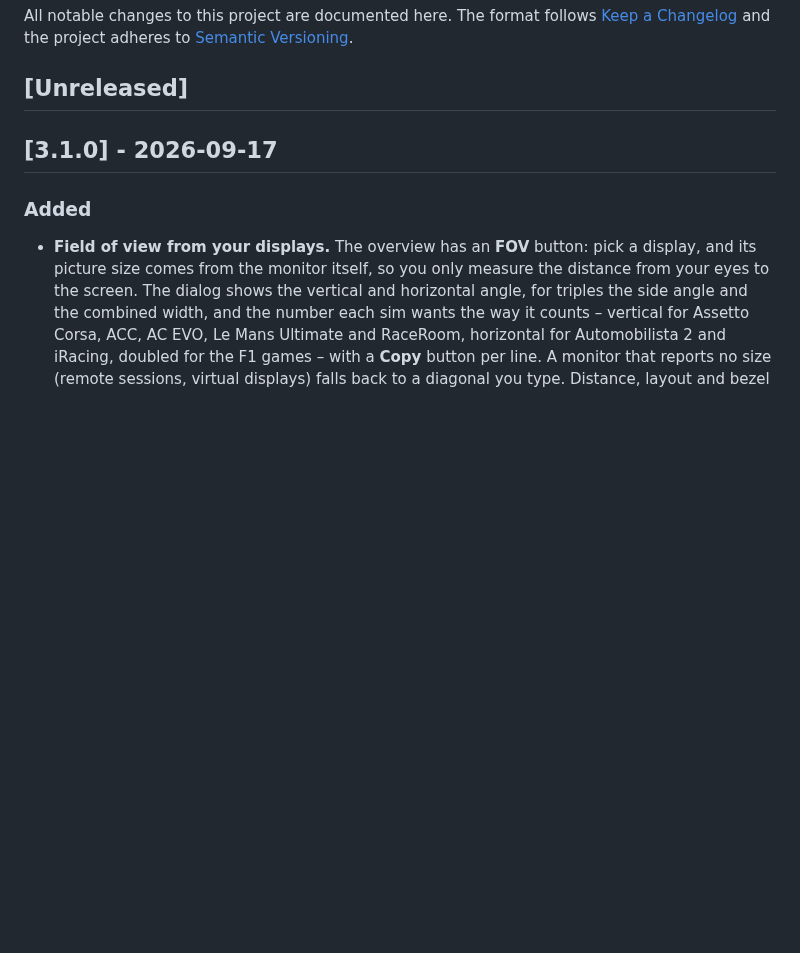
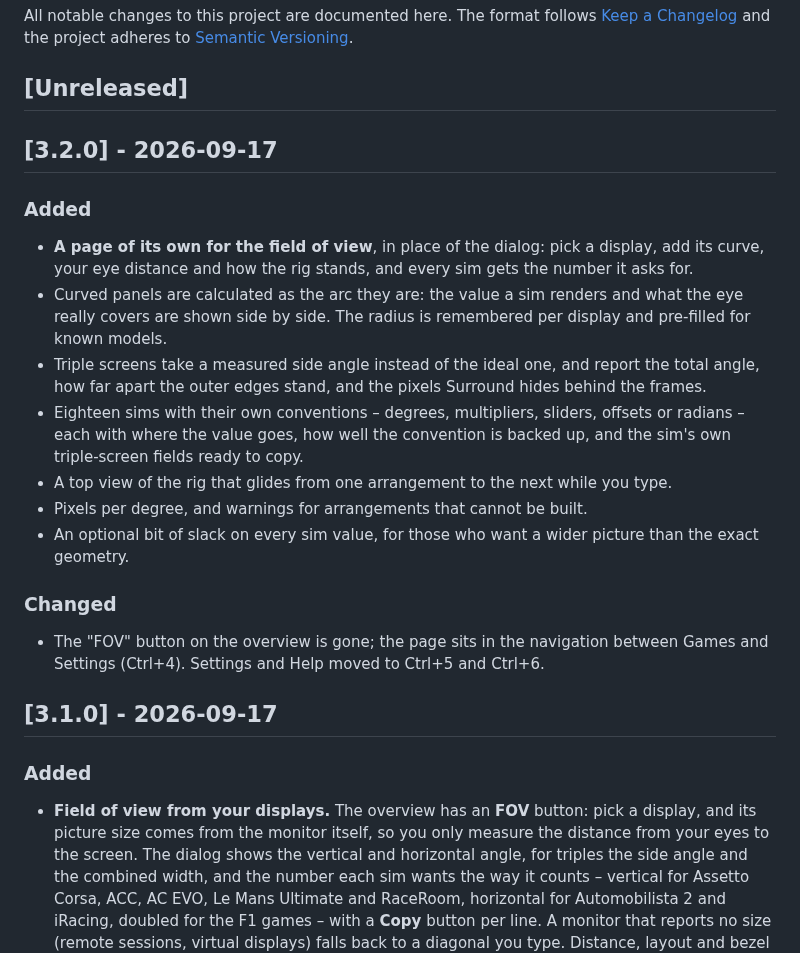
Before and after one commit to ManuelStaggl/RigShift, a Markdown page: CHANGELOG.md, the part around the change. GitHub-like rendering; blank space fills up the shorter version.

```diff
--- a/CHANGELOG.md
+++ b/CHANGELOG.md
@@ -5,6 +5,27 @@ All notable changes to this project are documented here. The format follows
 [Semantic Versioning](https://semver.org/).
 
 ## [Unreleased]
+
+## [3.2.0] - 2026-09-17
+
+### Added
+
+- **A page of its own for the field of view**, in place of the dialog: pick a display, add its curve, your eye
+  distance and how the rig stands, and every sim gets the number it asks for.
+- Curved panels are calculated as the arc they are: the value a sim renders and what the eye really covers are shown
+  side by side. The radius is remembered per display and pre-filled for known models.
+- Triple screens take a measured side angle instead of the ideal one, and report the total angle, how far apart the
+  outer edges stand, and the pixels Surround hides behind the frames.
+- Eighteen sims with their own conventions – degrees, multipliers, sliders, offsets or radians – each with where the
+  value goes, how well the convention is backed up, and the sim's own triple-screen fields ready to copy.
+- A top view of the rig that glides from one arrangement to the next while you type.
+- Pixels per degree, and warnings for arrangements that cannot be built.
+- An optional bit of slack on every sim value, for those who want a wider picture than the exact geometry.
+
+### Changed
+
+- The "FOV" button on the overview is gone; the page sits in the navigation between Games and Settings (Ctrl+4).
+  Settings and Help moved to Ctrl+5 and Ctrl+6.
 
 ## [3.1.0] - 2026-09-17
 
```
Also changed, not shown: README.md (+3 -2 lines).
